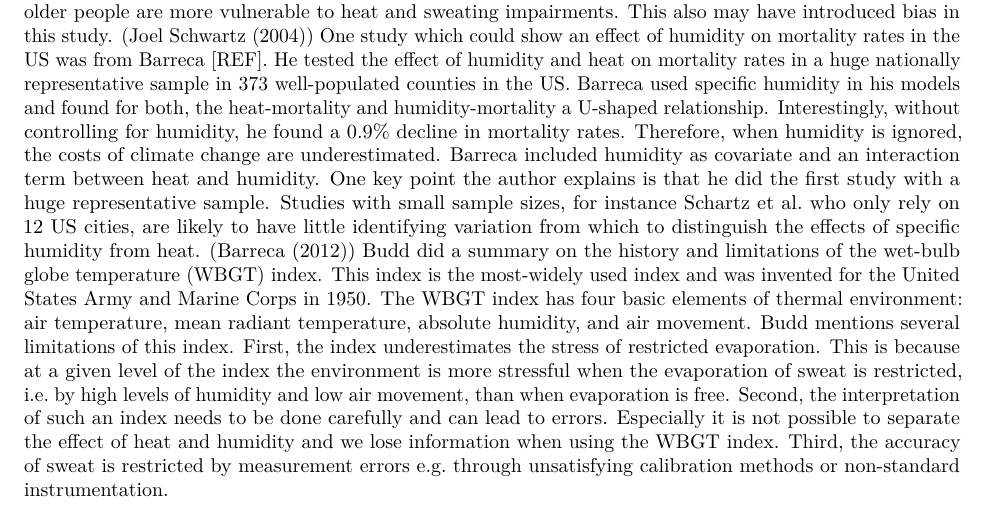
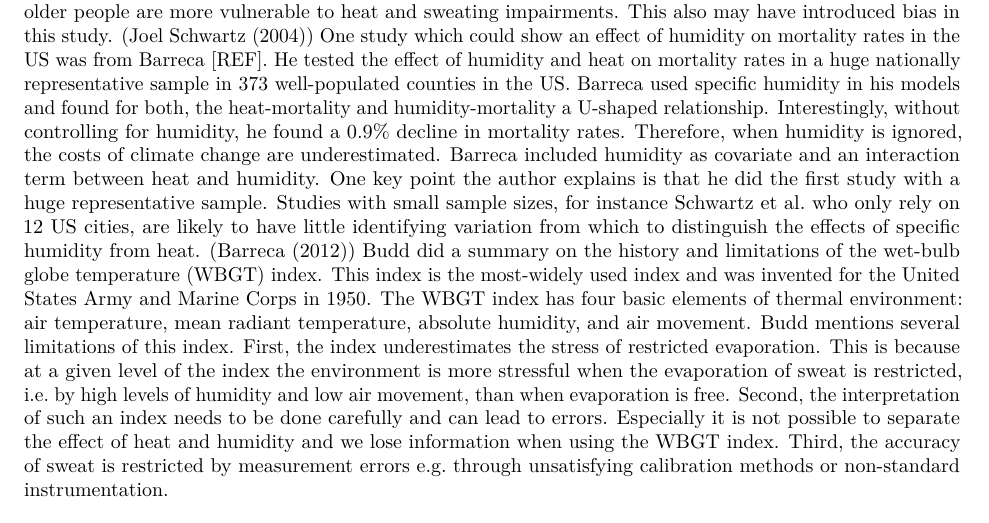
Before and after one commit to henrifnk/Seminar_ClimateNStatistics, an R Markdown document (10-heatandhum.Rmd): part of page 7 of 8, cut so that both start at the same text. Rendered offline with R 4.5, knitr and Pandoc, then LaTeX, with nearby package versions.

Commit message:
first draft

```diff
--- a/10-heatandhum.Rmd
+++ b/10-heatandhum.Rmd
@@ -108,7 +108,7 @@ knitr::include_graphics('hadisdimage1.png')
 ## Examples
 Armstrong et al. tested the potential contribution of humidity as an addition to heat on daily mortality in summer using a time series regression model with a distributed lag nonlinear model (DNLM) for heat. Therefore, they used data from 445 cities in 24 countries and fitted different models, especially including a range of humidity terms or an interaction term between heat and humidity were models they fitted. They compared the model fit by using the Akaike information criterion (AIC) and figured the best model fit when humidity was included as linear term. For this model, the result was that an increase of 23% in RH (99th percentile) is associated with a 1.1% [CI: 0.8, 1.3] decrease in mortality. This result is not significant and further, shows the opposite direction one suspected. Having a closer look regarding the reasons described before we see RH was used as humidity measure. However, the authors did some sensitivity analyses and included specific humidity and dewpoint as humidity measure. These analyses showed similar results. The model with humidity as effect modifier was not considered based on the AIC (@armstrong). According to Baldwin et al. AIC is not a criterion to decide whether an interaction should be included in a model or not (@baldwin). Hence, it is not known, how an interaction would have changed the results and therefore it is questionable if it would have been more appropriate to include an interaction. The final model they used included RH as linear term and therefore humidity was considered as confounder. As mentioned above, several problems can occur when humidity is used as confounder. The authors itself also mention some limitations, for instance the lack of data from tropical countries and less developed countries, only mortality was considered as endpoint or the possibility that the study may have missed conditions under which humidity may have had an association with mortality different from the average. (@armstrong)
 Another example of an epidemiological study was conducted by Schwartz et al. They measured the effect of heat and humidity on hospital admission for heart disease and myocardial infarction in persons older than 64 years in 12 US cities. They fitted a poisson model for each city and used regression splines to control for season and barometric pressure. Furthermore, they controlled for the day of the week. The effect and lag structure of heat and humidity was estimated by a distributed lag model. They concluded that hospital admission for all heart disease increased with average heat in both, hot and cold climates. Further, they found no evidence for an effect of humidity. Possible explanations of the results in this study are the use of RH may have introduced bias and/or the use of humidity as a confounder may introduce bias as explained above. Furthermore, the study was only conducted in people aged older than 64 years, and it is known that older people are more vulnerable to heat and sweating impairments. This also may have introduced bias in this study. (@schwartz)
-One study which could show an effect of humidity on mortality rates in the US was from Barreca [REF]. He tested the effect of humidity and heat on mortality rates in a huge nationally representative sample in 373 well-populated counties in the US. Barreca used specific humidity in his models and found for both, the heat-mortality and humidity-mortality a U-shaped relationship. Interestingly, without controlling for humidity, he found a 0.9% decline in mortality rates. Therefore, when humidity is ignored, the costs of climate change are underestimated. Barreca included humidity as covariate and an interaction term between heat and humidity. One key point the author explains is that he did the first study with a huge representative sample. Studies with small sample sizes, for instance Schartz et al. who only rely on 12 US cities, are likely to have little identifying variation from which to distinguish the effects of specific humidity from heat. (@barreca)
+One study which could show an effect of humidity on mortality rates in the US was from Barreca [REF]. He tested the effect of humidity and heat on mortality rates in a huge nationally representative sample in 373 well-populated counties in the US. Barreca used specific humidity in his models and found for both, the heat-mortality and humidity-mortality a U-shaped relationship. Interestingly, without controlling for humidity, he found a 0.9% decline in mortality rates. Therefore, when humidity is ignored, the costs of climate change are underestimated. Barreca included humidity as covariate and an interaction term between heat and humidity. One key point the author explains is that he did the first study with a huge representative sample. Studies with small sample sizes, for instance Schwartz et al. who only rely on 12 US cities, are likely to have little identifying variation from which to distinguish the effects of specific humidity from heat. (@barreca)
 Budd did a summary on the history and limitations of the wet-bulb globe temperature (WBGT) index. This index is the most-widely used index and was invented for the United States Army and Marine Corps in 1950. The WBGT index has four basic elements of thermal environment: air temperature, mean radiant temperature, absolute humidity, and air movement. Budd mentions several limitations of this index. First, the index underestimates the stress of restricted evaporation. This is because at a given level of the index the environment is more stressful when the evaporation of sweat is restricted, i.e. by high levels of humidity and low air movement, than when evaporation is free. Second, the interpretation of such an index needs to be done carefully and can lead to errors. Especially it is not possible to separate the effect of heat and humidity and we lose information when using the WBGT index. Third, the accuracy of sweat is restricted by measurement errors e.g. through unsatisfying calibration methods or non-standard instrumentation.
 
 ## Discussion
```
